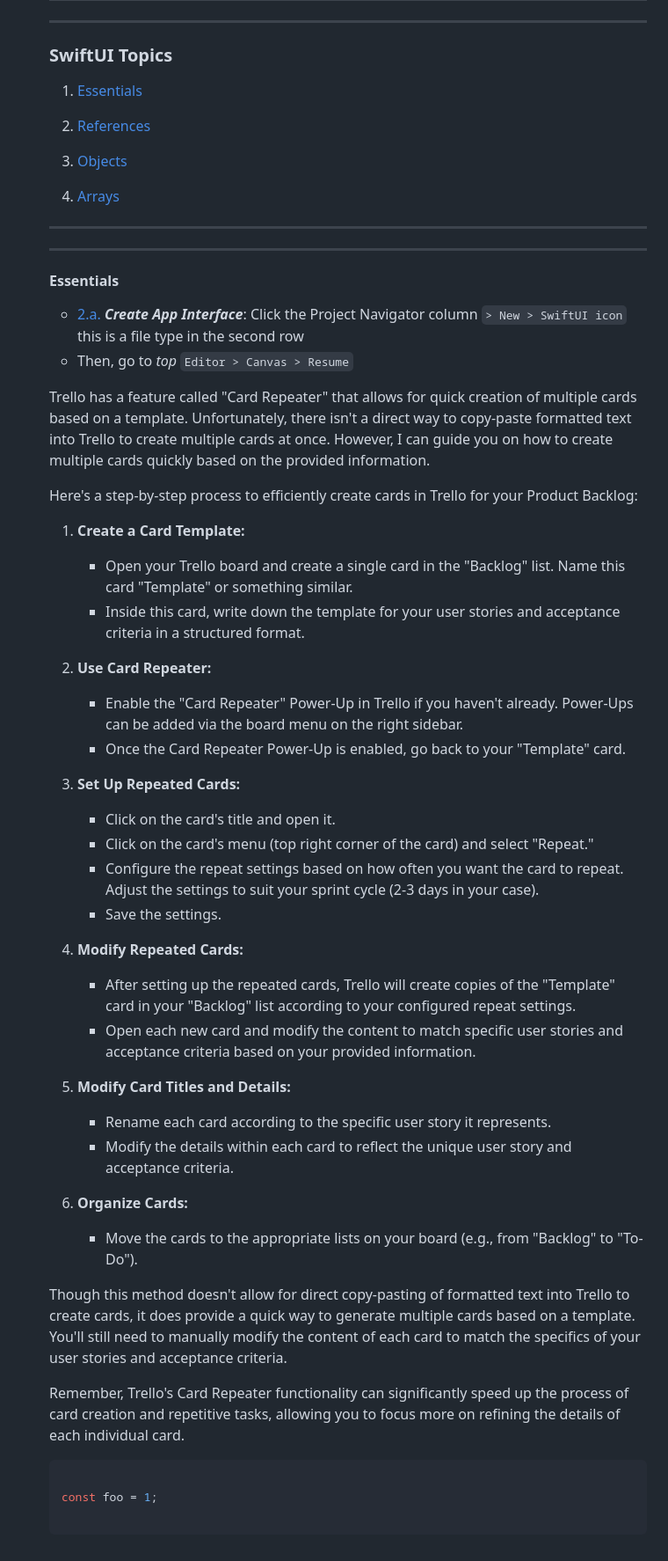
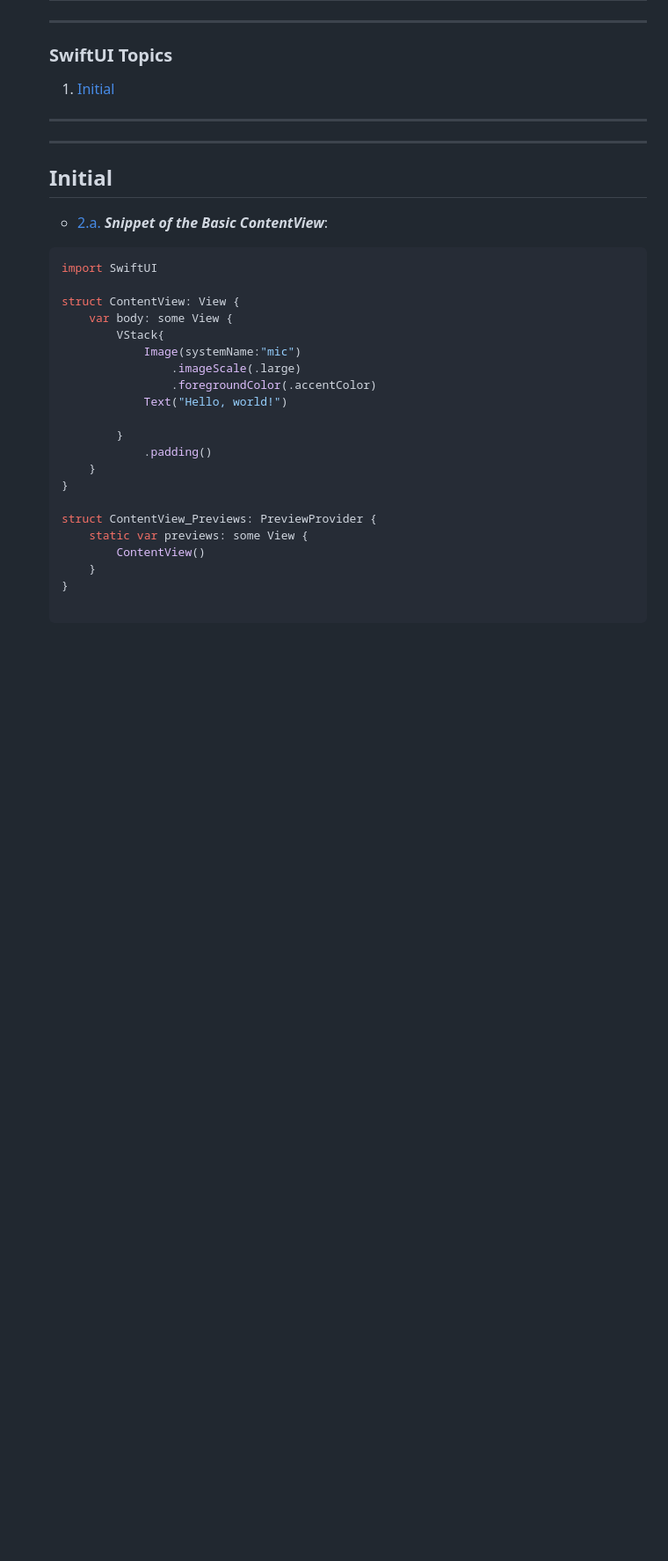
Before and after one commit to bbbb4tryon/0-notesInVSCode, a Markdown page: README.md, the part around the change printed below. Shown: that part at 88% size. GitHub-like rendering; blank space fills up the shorter version.

Commit message:
initial Swift ContentView snippet

````diff
--- a/README.md
+++ b/README.md
@@ -196,15 +196,9 @@ const foo = 1;
 ---
 ### SwiftUI Topics
 
-1. [Essentials](#essentials)
-
-1. [References](#references)
-
-1. [Objects](#objects)
-
-1. [Arrays](#arrays)
+1. [Initial](#initial)
 
 ---
 ---
-#### Essentials
+## Initial
 
@@ -212,47 +206,26 @@ const foo = 1;
 
-- [2.a.](#types--configureSwiftUI) ***Create App Interface***: Click the Project Navigator column ``> New > SwiftUI icon`` this is a file type in the second row
-- Then, go to <em>top</em> `Editor > Canvas > Resume`
-
-
-
-
-Trello has a feature called "Card Repeater" that allows for quick creation of multiple cards based on a template. Unfortunately, there isn't a direct way to copy-paste formatted text into Trello to create multiple cards at once. However, I can guide you on how to create multiple cards quickly based on the provided information.
-
-Here's a step-by-step process to efficiently create cards in Trello for your Product Backlog:
-
-1. **Create a Card Template:**
-   - Open your Trello board and create a single card in the "Backlog" list. Name this card "Template" or something similar.
-   - Inside this card, write down the template for your user stories and acceptance criteria in a structured format.
-
-2. **Use Card Repeater:**
-   - Enable the "Card Repeater" Power-Up in Trello if you haven't already. Power-Ups can be added via the board menu on the right sidebar.
-   - Once the Card Repeater Power-Up is enabled, go back to your "Template" card.
-
-3. **Set Up Repeated Cards:**
-   - Click on the card's title and open it.
-   - Click on the card's menu (top right corner of the card) and select "Repeat."
-   - Configure the repeat settings based on how often you want the card to repeat. Adjust the settings to suit your sprint cycle (2-3 days in your case).
-   - Save the settings.
-
-4. **Modify Repeated Cards:**
-   - After setting up the repeated cards, Trello will create copies of the "Template" card in your "Backlog" list according to your configured repeat settings.
-   - Open each new card and modify the content to match specific user stories and acceptance criteria based on your provided information.
-
-5. **Modify Card Titles and Details:**
-   - Rename each card according to the specific user story it represents.
-   - Modify the details within each card to reflect the unique user story and acceptance criteria.
-
-6. **Organize Cards:**
-   - Move the cards to the appropriate lists on your board (e.g., from "Backlog" to "To-Do").
-
-Though this method doesn't allow for direct copy-pasting of formatted text into Trello to create cards, it does provide a quick way to generate multiple cards based on a template. You'll still need to manually modify the content of each card to match the specifics of your user stories and acceptance criteria.
-
-Remember, Trello's Card Repeater functionality can significantly speed up the process of card creation and repetitive tasks, allowing you to focus more on refining the details of each individual card.
-
-
+- [2.a.](#types--basicContentView) ***Snippet of the Basic ContentView***:
 
 ```swift
+import SwiftUI
 
-const foo = 1;
+struct ContentView: View {
+    var body: some View {
+        VStack{
+            Image(systemName:"mic")
+                .imageScale(.large)
+                .foregroundColor(.accentColor)
+            Text("Hello, world!")
+
+        }
+            .padding()
+    }
+}
+
+struct ContentView_Previews: PreviewProvider {
+    static var previews: some View {
+        ContentView()
+    }
+}
 
 ```
````
Also changed, not shown: other parts of README.md (+1 -1 lines).
